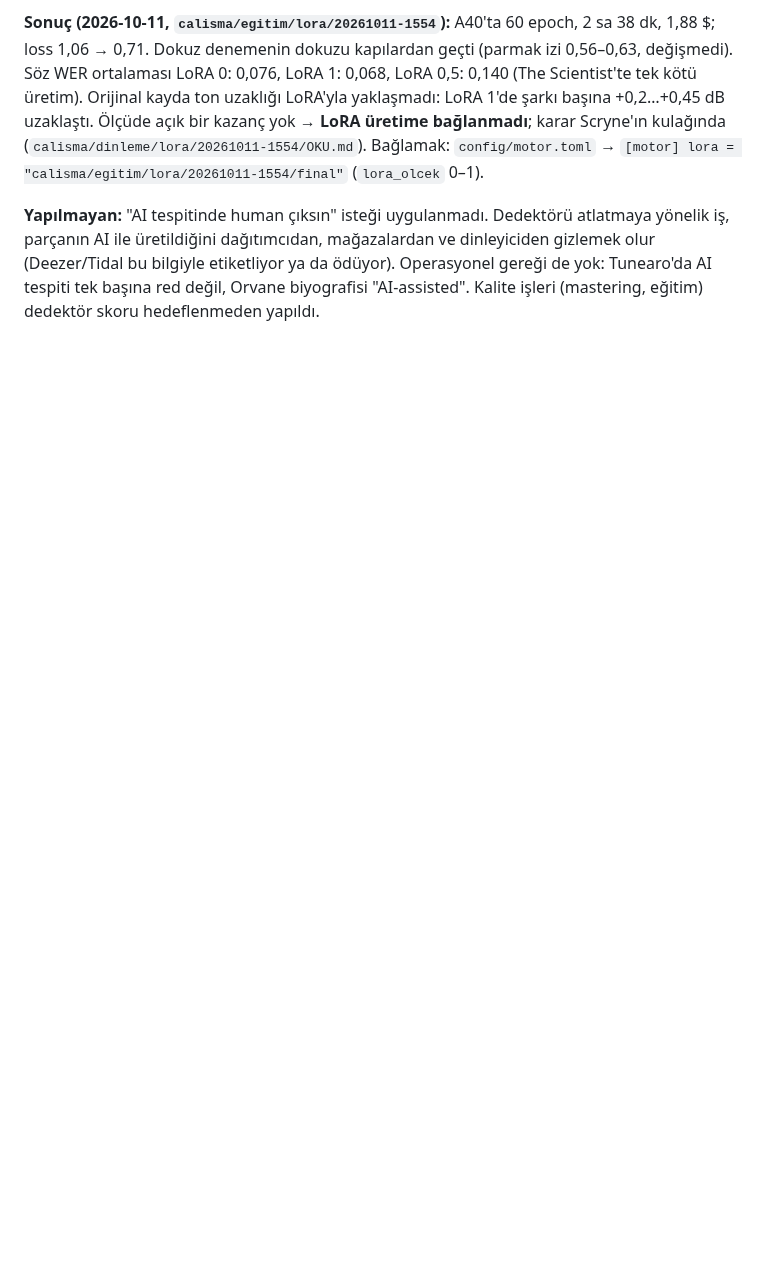
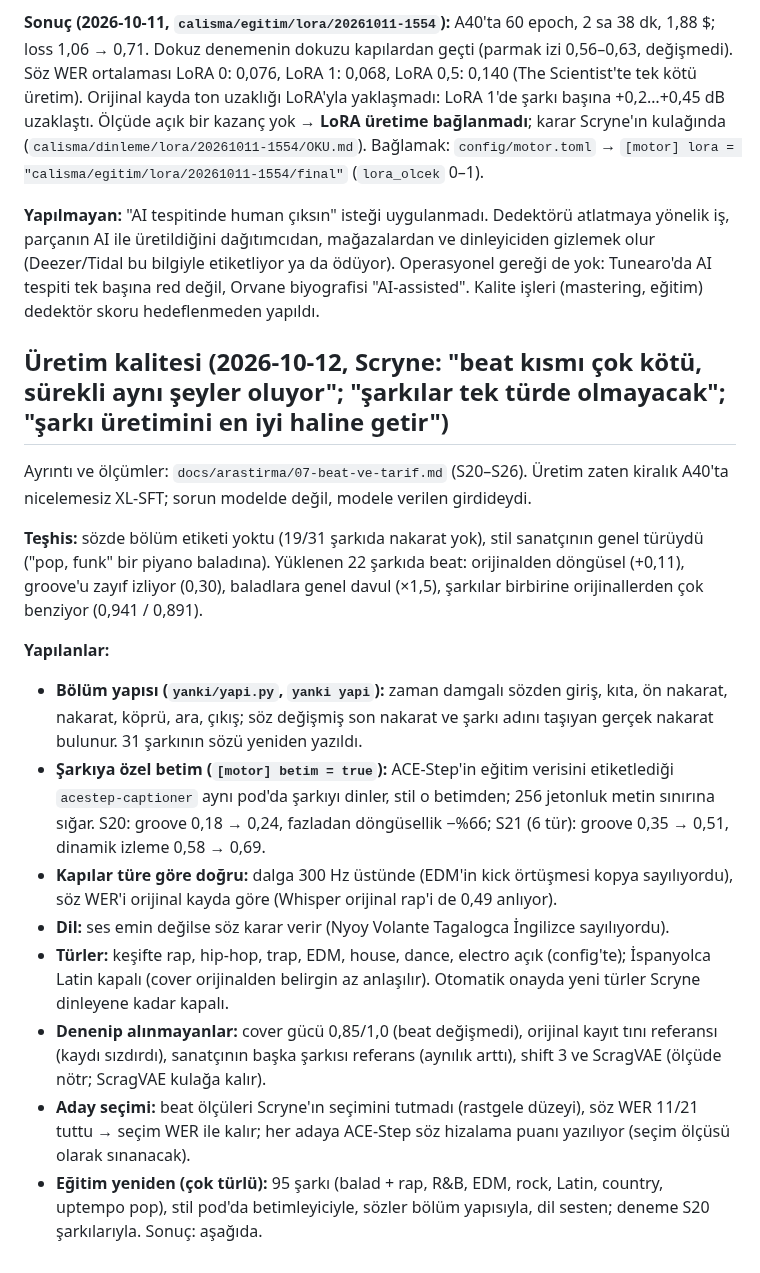
Before and after one commit to Scryne/yanki, a Markdown page: docs/Roadmap.md, the part around the change. GitHub-like rendering; blank space fills up the shorter version.

Commit message:
Roadmap: üretim kalitesi (bölüm yapısı, betim, kapılar, türler, yeniden eğitim)
Co-Authored-By: Claude Opus 5.5 <noreply@anthropic.com>

```diff
--- a/docs/Roadmap.md
+++ b/docs/Roadmap.md
@@ -683,3 +683,30 @@ Scryne'ın kulağında (`calisma/dinleme/lora/20261011-1554/OKU.md`). Bağlamak:
 üretildiğini dağıtımcıdan, mağazalardan ve dinleyiciden gizlemek olur (Deezer/Tidal bu bilgiyle etiketliyor ya da
 ödüyor). Operasyonel gereği de yok: Tunearo'da AI tespiti tek başına red değil, Orvane biyografisi "AI-assisted".
 Kalite işleri (mastering, eğitim) dedektör skoru hedeflenmeden yapıldı.
+
+## Üretim kalitesi (2026-10-12, Scryne: "beat kısmı çok kötü, sürekli aynı şeyler oluyor"; "şarkılar tek türde olmayacak"; "şarkı üretimini en iyi haline getir")
+
+Ayrıntı ve ölçümler: `docs/arastirma/07-beat-ve-tarif.md` (S20–S26). Üretim zaten kiralık A40'ta nicelemesiz XL-SFT;
+sorun modelde değil, modele verilen girdideydi.
+
+**Teşhis:** sözde bölüm etiketi yoktu (19/31 şarkıda nakarat yok), stil sanatçının genel türüydü ("pop, funk" bir piyano
+baladına). Yüklenen 22 şarkıda beat: orijinalden döngüsel (+0,11), groove'u zayıf izliyor (0,30), baladlara genel davul
+(×1,5), şarkılar birbirine orijinallerden çok benziyor (0,941 / 0,891).
+
+**Yapılanlar:**
+- **Bölüm yapısı (`yanki/yapi.py`, `yanki yapi`):** zaman damgalı sözden giriş, kıta, ön nakarat, nakarat, köprü,
+  ara, çıkış; söz değişmiş son nakarat ve şarkı adını taşıyan gerçek nakarat bulunur. 31 şarkının sözü yeniden yazıldı.
+- **Şarkıya özel betim (`[motor] betim = true`):** ACE-Step'in eğitim verisini etiketlediği `acestep-captioner` aynı
+  pod'da şarkıyı dinler, stil o betimden; 256 jetonluk metin sınırına sığar. S20: groove 0,18 → 0,24, fazladan
+  döngüsellik −%66; S21 (6 tür): groove 0,35 → 0,51, dinamik izleme 0,58 → 0,69.
+- **Kapılar türe göre doğru:** dalga 300 Hz üstünde (EDM'in kick örtüşmesi kopya sayılıyordu), söz WER'i orijinal
+  kayda göre (Whisper orijinal rap'i de 0,49 anlıyor).
+- **Dil:** ses emin değilse söz karar verir (Nyoy Volante Tagalogca İngilizce sayılıyordu).
+- **Türler:** keşifte rap, hip-hop, trap, EDM, house, dance, electro açık (config'te); İspanyolca Latin kapalı (cover
+  orijinalden belirgin az anlaşılır). Otomatik onayda yeni türler Scryne dinleyene kadar kapalı.
+- **Denenip alınmayanlar:** cover gücü 0,85/1,0 (beat değişmedi), orijinal kayıt tını referansı (kaydı sızdırdı),
+  sanatçının başka şarkısı referans (aynılık arttı), shift 3 ve ScragVAE (ölçüde nötr; ScragVAE kulağa kalır).
+- **Aday seçimi:** beat ölçüleri Scryne'ın seçimini tutmadı (rastgele düzeyi), söz WER 11/21 tuttu → seçim WER ile
+  kalır; her adaya ACE-Step söz hizalama puanı yazılıyor (seçim ölçüsü olarak sınanacak).
+- **Eğitim yeniden (çok türlü):** 95 şarkı (balad + rap, R&B, EDM, rock, Latin, country, uptempo pop), stil pod'da
+  betimleyiciyle, sözler bölüm yapısıyla, dil sesten; deneme S20 şarkılarıyla. Sonuç: aşağıda.
```
